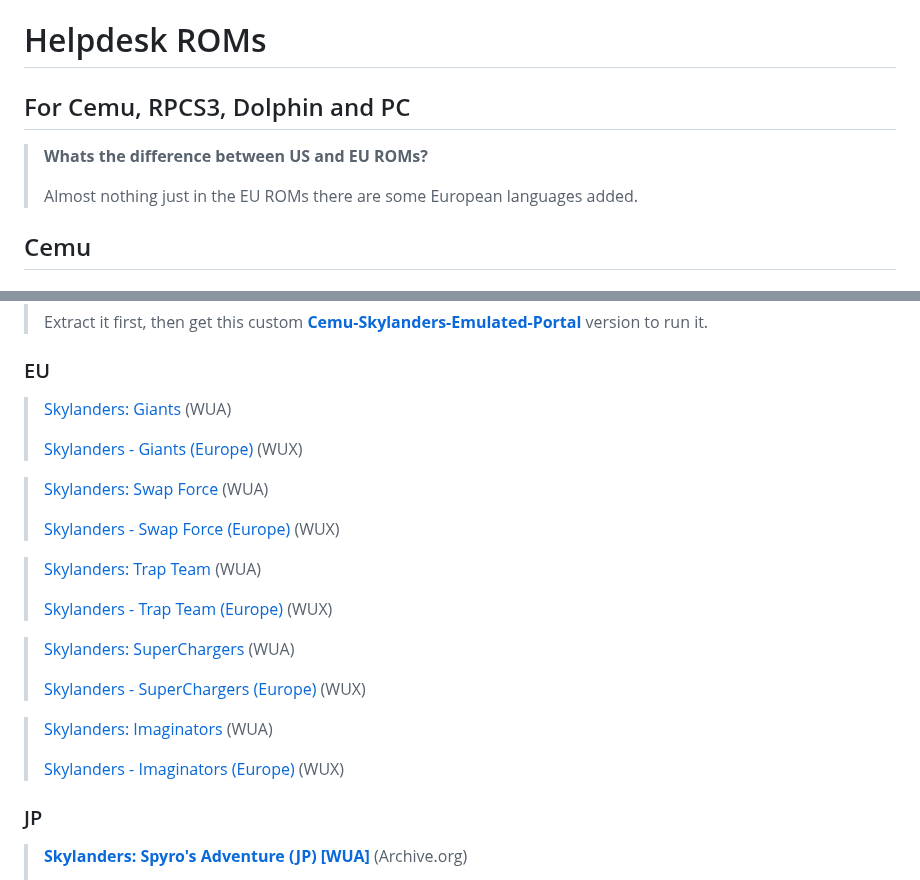
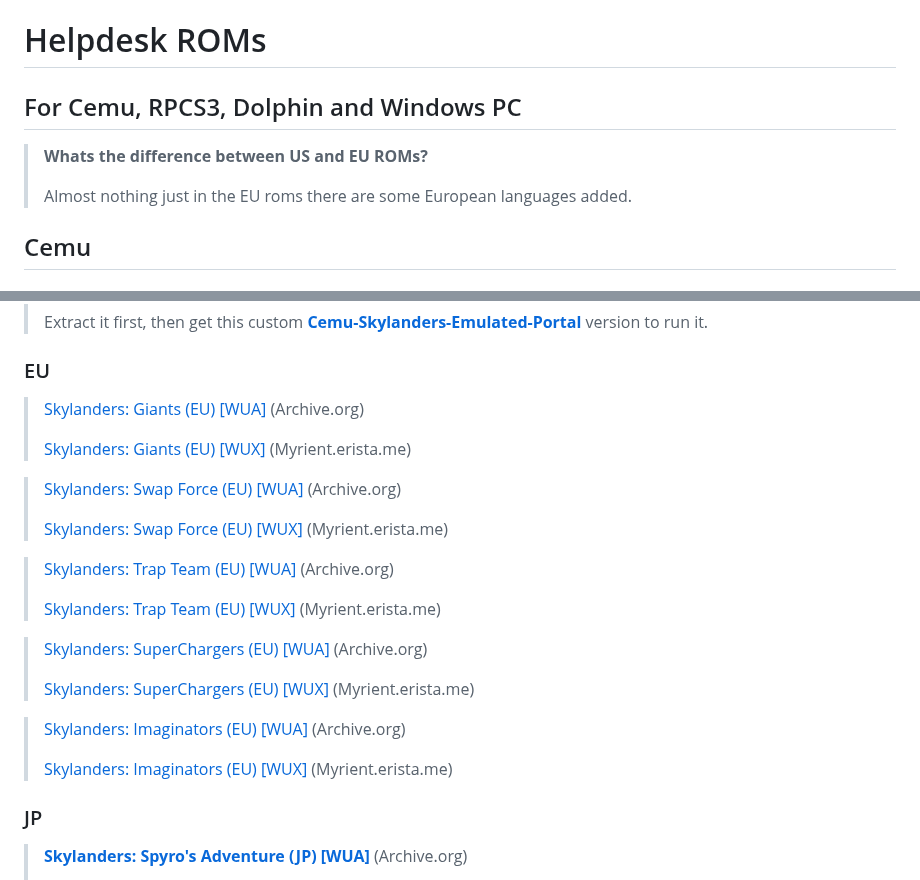
Before and after one commit to skylandersNFC/Docs, a Markdown page: Helpdesk_ROMs/README.md, 2 parts joined by grey strips. Drawn GitHub-style.

```diff
--- a/Helpdesk_ROMs/README.md
+++ b/Helpdesk_ROMs/README.md
@@ -1,9 +1,9 @@
 # Helpdesk ROMs
-## For Cemu, RPCS3, Dolphin and PC
+## For Cemu, RPCS3, Dolphin and Windows PC
 
 > **Whats the difference between US and EU ROMs?**
 >
-> Almost nothing just in the EU ROMs there are some European languages added.
+> Almost nothing just in the EU roms there are some European languages added.
 
 ## Cemu
 
@@ -100,25 +100,25 @@
 > Extract it first, then get this custom **[Cemu-Skylanders-Emulated-Portal](https://github.com/skylandersNFC/Cemu-Skylanders-Emulated-Portal)** version to run it.
 
 ### EU
-> [Skylanders: Giants](https://archive.org/download/skylanders-wua/EU/Skylanders%20Giants%20%28EU%29%20%28v0%29.wua) (WUA)
+> [Skylanders: Giants (EU) [WUA]](https://archive.org/download/skylanders-wua/EU/Skylanders%20Giants%20%28EU%29%20%28v0%29.wua) (Archive.org)
 >
-> [Skylanders - Giants (Europe)](https://myrient.erista.me/files/Redump/Nintendo%20-%20Wii%20U%20-%20WUX/Skylanders%20-%20Giants%20%28Europe%29%20%28En%2CFr%2CDe%2CEs%2CIt%2CNl%2CSv%2CNo%2CDa%2CFi%29.zip) (WUX)
+> [Skylanders: Giants (EU) [WUX]](https://myrient.erista.me/files/Redump/Nintendo%20-%20Wii%20U%20-%20WUX/Skylanders%20-%20Giants%20%28Europe%29%20%28En%2CFr%2CDe%2CEs%2CIt%2CNl%2CSv%2CNo%2CDa%2CFi%29.zip) (Myrient.erista.me)
 
-> [Skylanders: Swap Force](https://archive.org/download/skylanders-wua/EU/Skylanders%20SWAP%20Force%20%28EU%29%20%28v16%29.wua) (WUA)
+> [Skylanders: Swap Force (EU) [WUA]](https://archive.org/download/skylanders-wua/EU/Skylanders%20SWAP%20Force%20%28EU%29%20%28v16%29.wua) (Archive.org)
 >
-> [Skylanders - Swap Force (Europe)](https://myrient.erista.me/files/Redump/Nintendo%20-%20Wii%20U%20-%20WUX/Skylanders%20-%20Swap%20Force%20%28Europe%29%20%28En%2CFr%2CDe%2CEs%2CIt%2CNl%2CSv%2CNo%2CDa%2CFi%29.zip) (WUX)
+> [Skylanders: Swap Force (EU) [WUX]](https://myrient.erista.me/files/Redump/Nintendo%20-%20Wii%20U%20-%20WUX/Skylanders%20-%20Swap%20Force%20%28Europe%29%20%28En%2CFr%2CDe%2CEs%2CIt%2CNl%2CSv%2CNo%2CDa%2CFi%29.zip) (Myrient.erista.me)
 
-> [Skylanders: Trap Team](https://archive.org/download/skylanders-wua/EU/Skylanders%20Trap%20Team%20%28EU%29%20%28v16%29.wua) (WUA)
+> [Skylanders: Trap Team (EU) [WUA]](https://archive.org/download/skylanders-wua/EU/Skylanders%20Trap%20Team%20%28EU%29%20%28v16%29.wua) (Archive.org)
 >
-> [Skylanders - Trap Team (Europe)](https://myrient.erista.me/files/Redump/Nintendo%20-%20Wii%20U%20-%20WUX/Skylanders%20-%20Trap%20Team%20%28Europe%29%20%28En%2CFr%2CDe%2CEs%2CIt%2CNl%2CSv%2CNo%2CDa%2CFi%29.zip) (WUX)
+> [Skylanders: Trap Team (EU) [WUX]](https://myrient.erista.me/files/Redump/Nintendo%20-%20Wii%20U%20-%20WUX/Skylanders%20-%20Trap%20Team%20%28Europe%29%20%28En%2CFr%2CDe%2CEs%2CIt%2CNl%2CSv%2CNo%2CDa%2CFi%29.zip) (Myrient.erista.me)
 
-> [Skylanders: SuperChargers](https://archive.org/download/skylanders-wua/EU/Skylanders%20SuperChargers%20%28EU%29%20%28v97%29.wua) (WUA)
+> [Skylanders: SuperChargers (EU) [WUA]](https://archive.org/download/skylanders-wua/EU/Skylanders%20SuperChargers%20%28EU%29%20%28v97%29.wua) (Archive.org)
 >
-> [Skylanders - SuperChargers (Europe)](https://myrient.erista.me/files/Redump/Nintendo%20-%20Wii%20U%20-%20WUX/Skylanders%20-%20SuperChargers%20%28Europe%29%20%28En%2CFr%2CDe%2CEs%2CIt%2CNl%2CSv%2CNo%2CDa%2CFi%29.zip) (WUX)
+> [Skylanders: SuperChargers (EU) [WUX]](https://myrient.erista.me/files/Redump/Nintendo%20-%20Wii%20U%20-%20WUX/Skylanders%20-%20SuperChargers%20%28Europe%29%20%28En%2CFr%2CDe%2CEs%2CIt%2CNl%2CSv%2CNo%2CDa%2CFi%29.zip) (Myrient.erista.me)
 
-> [Skylanders: Imaginators](https://archive.org/download/skylanders-wua/EU/Skylanders%E2%84%A2%20Imaginators%20%28EU%29%20%28v16%29.wua) (WUA)
+> [Skylanders: Imaginators (EU) [WUA]](https://archive.org/download/skylanders-wua/EU/Skylanders%E2%84%A2%20Imaginators%20%28EU%29%20%28v16%29.wua) (Archive.org)
 >
-> [Skylanders - Imaginators (Europe)](https://myrient.erista.me/files/Redump/Nintendo%20-%20Wii%20U%20-%20WUX/Skylanders%20-%20Imaginators%20%28Europe%29%20%28En%2CFr%2CDe%2CEs%2CIt%2CNl%2CSv%2CNo%2CDa%2CFi%29.zip) (WUX)
+> [Skylanders: Imaginators (EU) [WUX]](https://myrient.erista.me/files/Redump/Nintendo%20-%20Wii%20U%20-%20WUX/Skylanders%20-%20Imaginators%20%28Europe%29%20%28En%2CFr%2CDe%2CEs%2CIt%2CNl%2CSv%2CNo%2CDa%2CFi%29.zip) (Myrient.erista.me)
 
 ### JP
 > **[Skylanders: Spyro's Adventure (JP) [WUA]](https://archive.org/download/skylanders-wua/JP/Skylanders%20Spyro%27s%20Adventure%20%28JP%29%20%28v0%29.wua)** (Archive.org)
```
